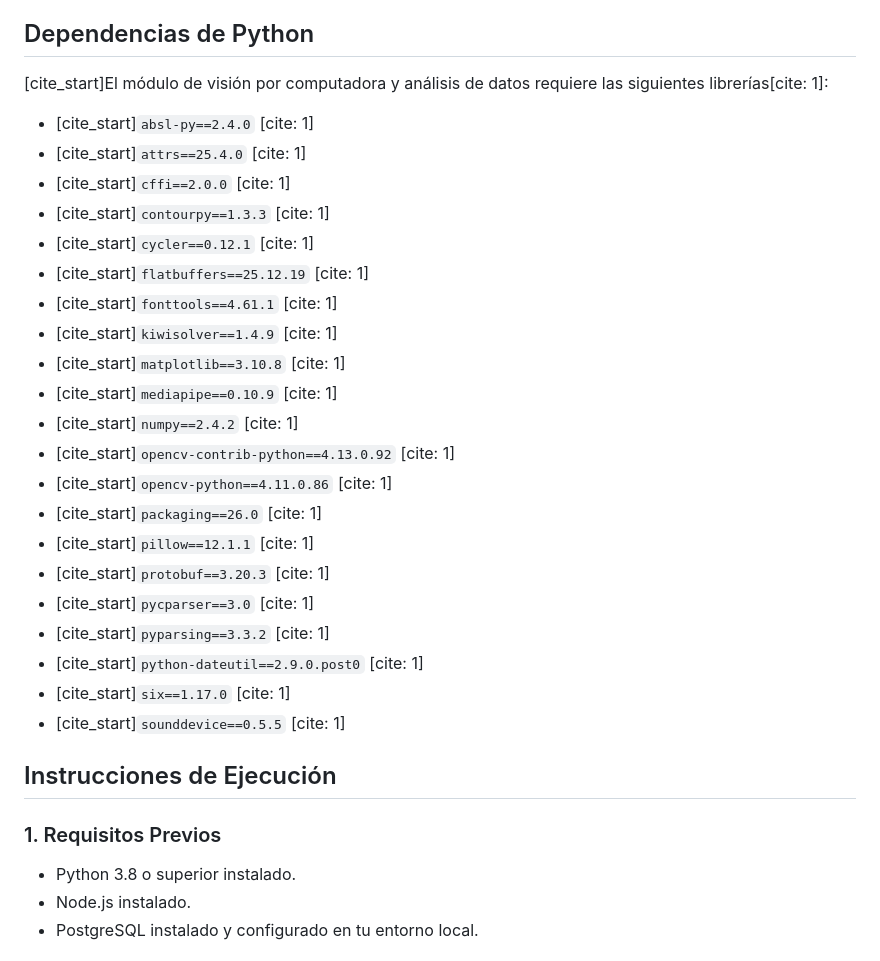
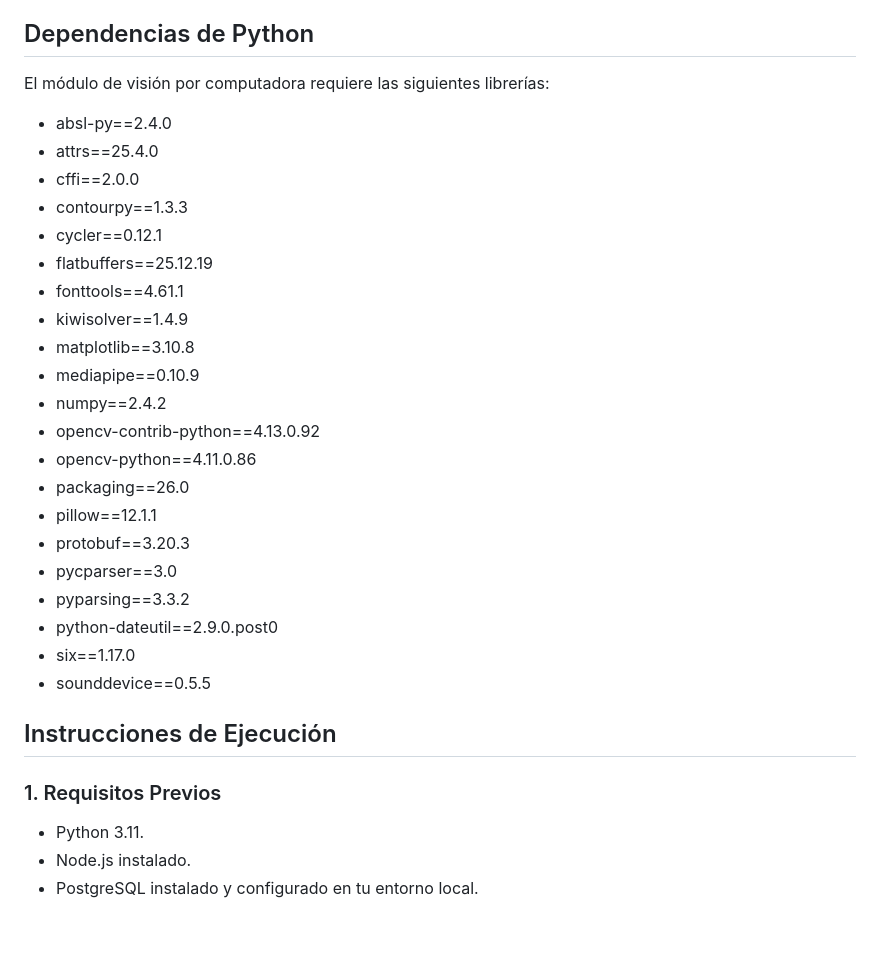
Before and after one commit to Sistema-de-Alerta-por-Somnolencia/S-A-S, a Markdown page: README.md, the part around the change. GitHub-like rendering; blank space fills up the shorter version.

Commit message:
readme main 0.1

```diff
--- a/README.md
+++ b/README.md
@@ -17,33 +17,33 @@ El sistema hace uso de **dos enfoques principales de redes neuronales** trabajan
 2.  **Red de Detección de Objetos:** Un modelo entrenado para identificar elementos de riesgo que violen las políticas de seguridad dentro del vehículo, identificando específicamente la presencia de armas y cigarros.
 
 ## Dependencias de Python
-[cite_start]El módulo de visión por computadora y análisis de datos requiere las siguientes librerías[cite: 1]:
-* [cite_start]`absl-py==2.4.0` [cite: 1]
-* [cite_start]`attrs==25.4.0` [cite: 1]
-* [cite_start]`cffi==2.0.0` [cite: 1]
-* [cite_start]`contourpy==1.3.3` [cite: 1]
-* [cite_start]`cycler==0.12.1` [cite: 1]
-* [cite_start]`flatbuffers==25.12.19` [cite: 1]
-* [cite_start]`fonttools==4.61.1` [cite: 1]
-* [cite_start]`kiwisolver==1.4.9` [cite: 1]
-* [cite_start]`matplotlib==3.10.8` [cite: 1]
-* [cite_start]`mediapipe==0.10.9` [cite: 1]
-* [cite_start]`numpy==2.4.2` [cite: 1]
-* [cite_start]`opencv-contrib-python==4.13.0.92` [cite: 1]
-* [cite_start]`opencv-python==4.11.0.86` [cite: 1]
-* [cite_start]`packaging==26.0` [cite: 1]
-* [cite_start]`pillow==12.1.1` [cite: 1]
-* [cite_start]`protobuf==3.20.3` [cite: 1]
-* [cite_start]`pycparser==3.0` [cite: 1]
-* [cite_start]`pyparsing==3.3.2` [cite: 1]
-* [cite_start]`python-dateutil==2.9.0.post0` [cite: 1]
-* [cite_start]`six==1.17.0` [cite: 1]
-* [cite_start]`sounddevice==0.5.5` [cite: 1]
+El módulo de visión por computadora requiere las siguientes librerías:
+* absl-py==2.4.0
+* attrs==25.4.0
+* cffi==2.0.0
+* contourpy==1.3.3
+* cycler==0.12.1
+* flatbuffers==25.12.19
+* fonttools==4.61.1
+* kiwisolver==1.4.9
+* matplotlib==3.10.8
+* mediapipe==0.10.9
+* numpy==2.4.2
+* opencv-contrib-python==4.13.0.92
+* opencv-python==4.11.0.86
+* packaging==26.0
+* pillow==12.1.1
+* protobuf==3.20.3
+* pycparser==3.0
+* pyparsing==3.3.2
+* python-dateutil==2.9.0.post0
+* six==1.17.0
+* sounddevice==0.5.5
 
 ## Instrucciones de Ejecución
 
 ### 1. Requisitos Previos
-* Python 3.8 o superior instalado.
+* Python 3.11.
 * Node.js instalado.
 * PostgreSQL instalado y configurado en tu entorno local.
 
```
